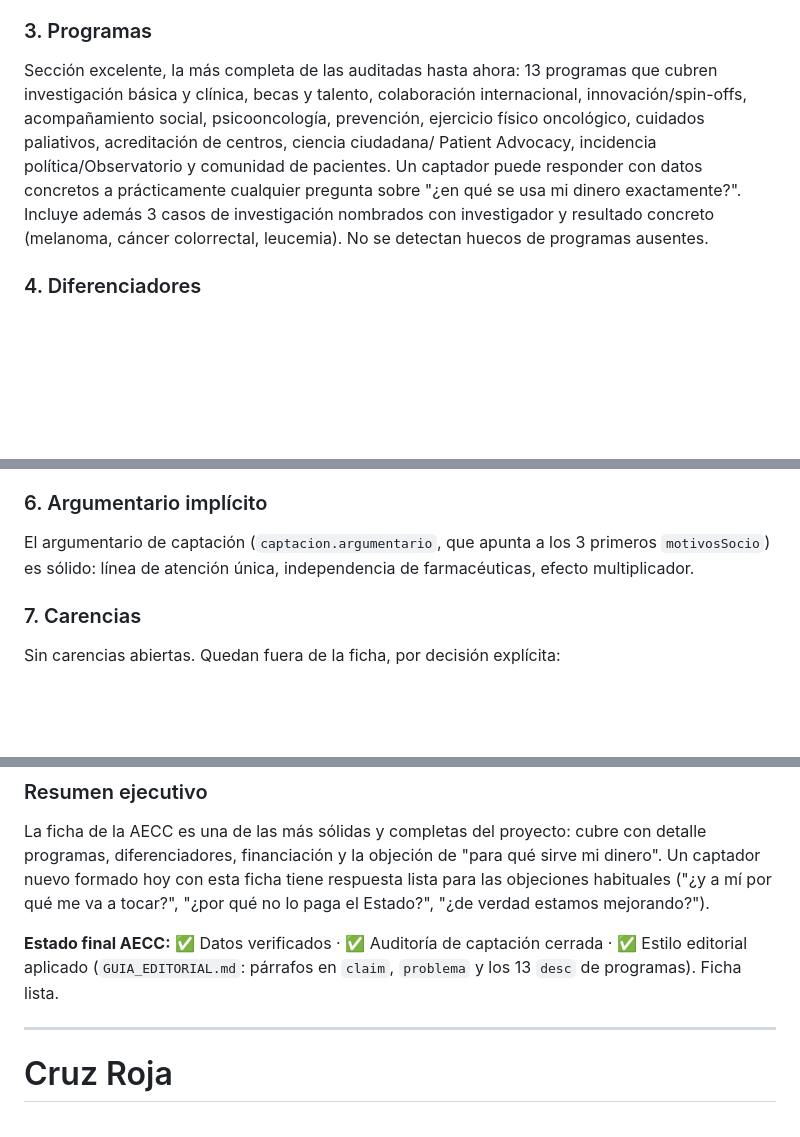
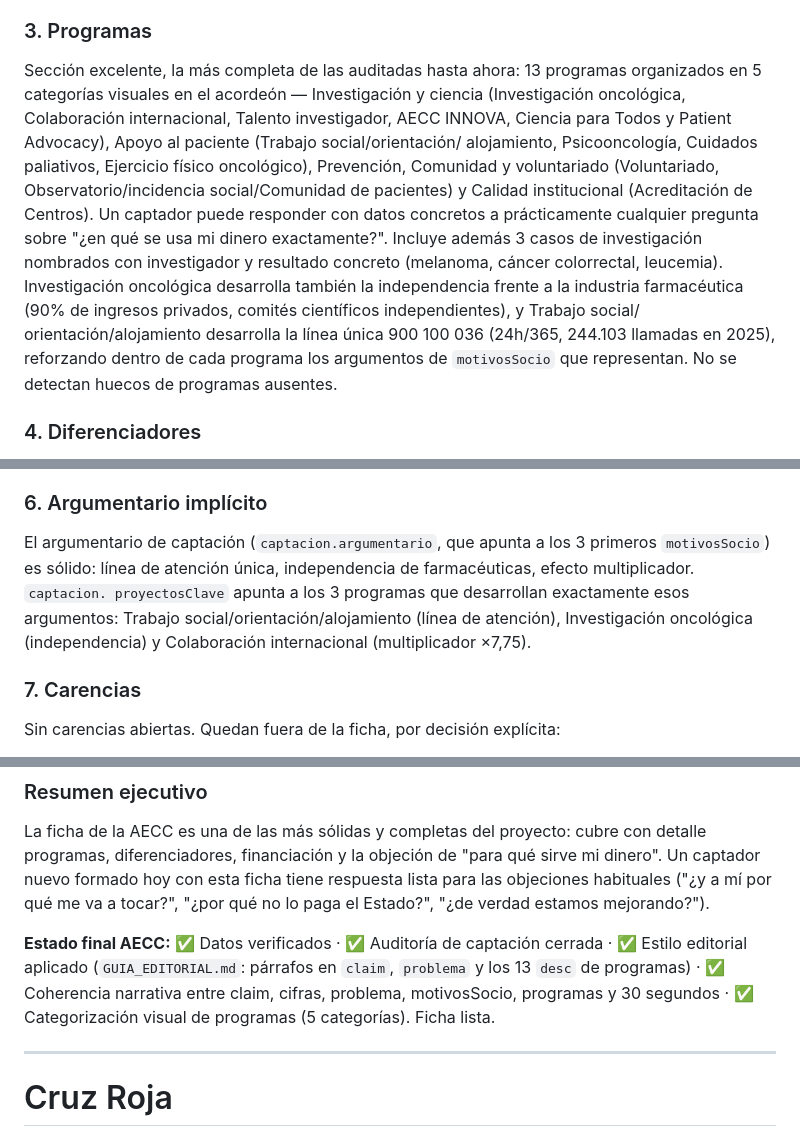
Before and after one commit to danytf/bibliowesser, a Markdown page: docs/AUDITORIA_CAPTACION_ONG.md, 3 parts joined by grey strips. GitHub-like rendering; blank space fills up the shorter version.

Commit message:
docs: actualizar auditoria de captacion de AECC tras el pulido de programas
Refleja las 5 categorias visuales de los 13 programas, el ajuste de
captacion.proyectosClave a los 3 programas que desarrollan realmente
los argumentos del argumentario, y el hecho de que Investigacion
oncologica y Trabajo social ahora desarrollan dentro de si mismos los
argumentos de independencia farmaceutica y linea 900 100 036 que
representan.

Co-Authored-By: Claude Sonnet 5 <noreply@anthropic.com>

```diff
--- a/docs/AUDITORIA_CAPTACION_ONG.md
+++ b/docs/AUDITORIA_CAPTACION_ONG.md
@@ -98,16 +98,24 @@ está redactado casi como argumentario.
 ### 3. Programas
 
 Sección excelente, la más completa de las auditadas hasta ahora: 13
-programas que cubren investigación básica y clínica, becas y talento,
-colaboración internacional, innovación/spin-offs, acompañamiento
-social, psicooncología, prevención, ejercicio físico oncológico,
-cuidados paliativos, acreditación de centros, ciencia ciudadana/
-Patient Advocacy, incidencia política/Observatorio y comunidad de
-pacientes. Un captador puede responder con datos concretos a
-prácticamente cualquier pregunta sobre "¿en qué se usa mi dinero
-exactamente?". Incluye además 3 casos de investigación nombrados con
-investigador y resultado concreto (melanoma, cáncer colorrectal,
-leucemia). No se detectan huecos de programas ausentes.
+programas organizados en 5 categorías visuales en el acordeón —
+Investigación y ciencia (Investigación oncológica, Colaboración
+internacional, Talento investigador, AECC INNOVA, Ciencia para Todos y
+Patient Advocacy), Apoyo al paciente (Trabajo social/orientación/
+alojamiento, Psicooncología, Cuidados paliativos, Ejercicio físico
+oncológico), Prevención, Comunidad y voluntariado (Voluntariado,
+Observatorio/incidencia social/Comunidad de pacientes) y Calidad
+institucional (Acreditación de Centros). Un captador puede responder
+con datos concretos a prácticamente cualquier pregunta sobre "¿en qué
+se usa mi dinero exactamente?". Incluye además 3 casos de investigación
+nombrados con investigador y resultado concreto (melanoma, cáncer
+colorrectal, leucemia). Investigación oncológica desarrolla también la
+independencia frente a la industria farmacéutica (90% de ingresos
+privados, comités científicos independientes), y Trabajo social/
+orientación/alojamiento desarrolla la línea única 900 100 036 (24h/365,
+244.103 llamadas en 2025), reforzando dentro de cada programa los
+argumentos de `motivosSocio` que representan. No se detectan huecos de
+programas ausentes.
 
 ### 4. Diferenciadores
 
@@ -136,7 +144,11 @@ necesaria en la ficha.
 
 El argumentario de captación (`captacion.argumentario`, que apunta a
 los 3 primeros `motivosSocio`) es sólido: línea de atención única,
-independencia de farmacéuticas, efecto multiplicador.
+independencia de farmacéuticas, efecto multiplicador. `captacion.
+proyectosClave` apunta a los 3 programas que desarrollan exactamente
+esos argumentos: Trabajo social/orientación/alojamiento (línea de
+atención), Investigación oncológica (independencia) y Colaboración
+internacional (multiplicador ×7,75).
 
 ### 7. Carencias
 
@@ -159,7 +171,10 @@ Estado?", "¿de verdad estamos mejorando?").
 
 **Estado final AECC:** ✅ Datos verificados · ✅ Auditoría de captación
 cerrada · ✅ Estilo editorial aplicado (`GUIA_EDITORIAL.md`: párrafos en
-`claim`, `problema` y los 13 `desc` de programas). Ficha lista.
+`claim`, `problema` y los 13 `desc` de programas) · ✅ Coherencia
+narrativa entre claim, cifras, problema, motivosSocio, programas y 30
+segundos · ✅ Categorización visual de programas (5 categorías). Ficha
+lista.
 
 ------------------------------------------------------------------------
 
```
